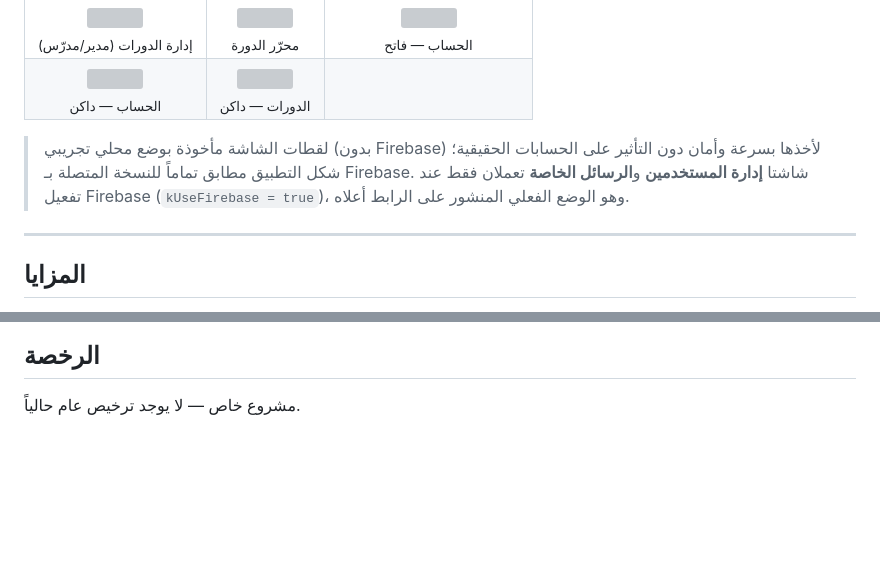
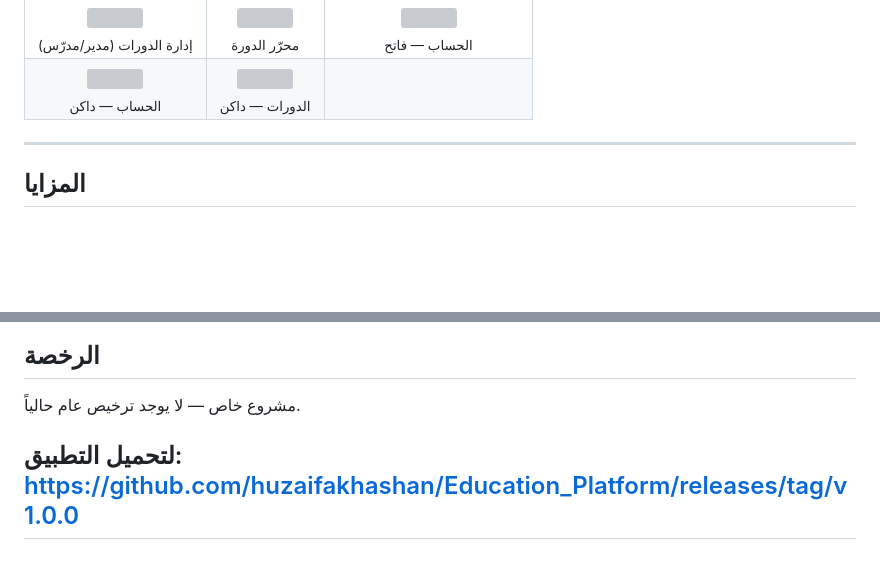
Before and after one commit to huzaifakhashan/Education_Platform, a Markdown page: README.md, 2 parts joined by grey strips. Rendered like a GitHub page; blank space fills up the shorter version; grey boxes are pictures that could not be loaded.

```diff
--- a/README.md
+++ b/README.md
@@ -31,8 +31,6 @@
 <td></td>
 </tr>
 </table>
-
-> لقطات الشاشة مأخوذة بوضع محلي تجريبي (بدون Firebase) لأخذها بسرعة وأمان دون التأثير على الحسابات الحقيقية؛ شكل التطبيق مطابق تماماً للنسخة المتصلة بـ Firebase. شاشتا **إدارة المستخدمين** و**الرسائل الخاصة** تعملان فقط عند تفعيل Firebase (`kUseFirebase = true`)، وهو الوضع الفعلي المنشور على الرابط أعلاه.
 
 ---
 
@@ -206,3 +204,6 @@ flutter build appbundle --release     # .aab لرفعه على Google Play
 ## الرخصة
 
 مشروع خاص — لا يوجد ترخيص عام حالياً.
+
+
+## لتحميل التطبيق: https://github.com/huzaifakhashan/Education_Platform/releases/tag/v1.0.0
```
